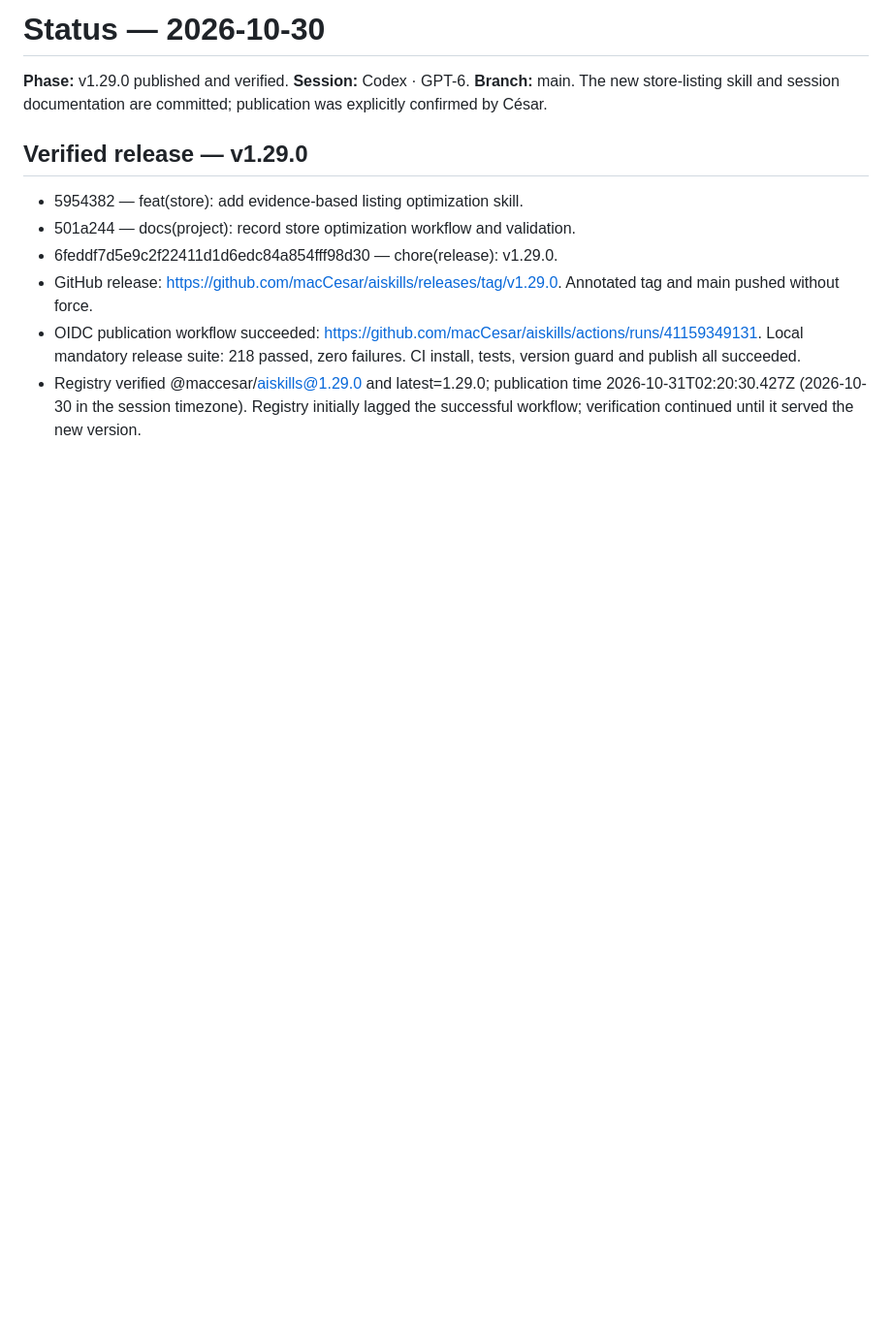
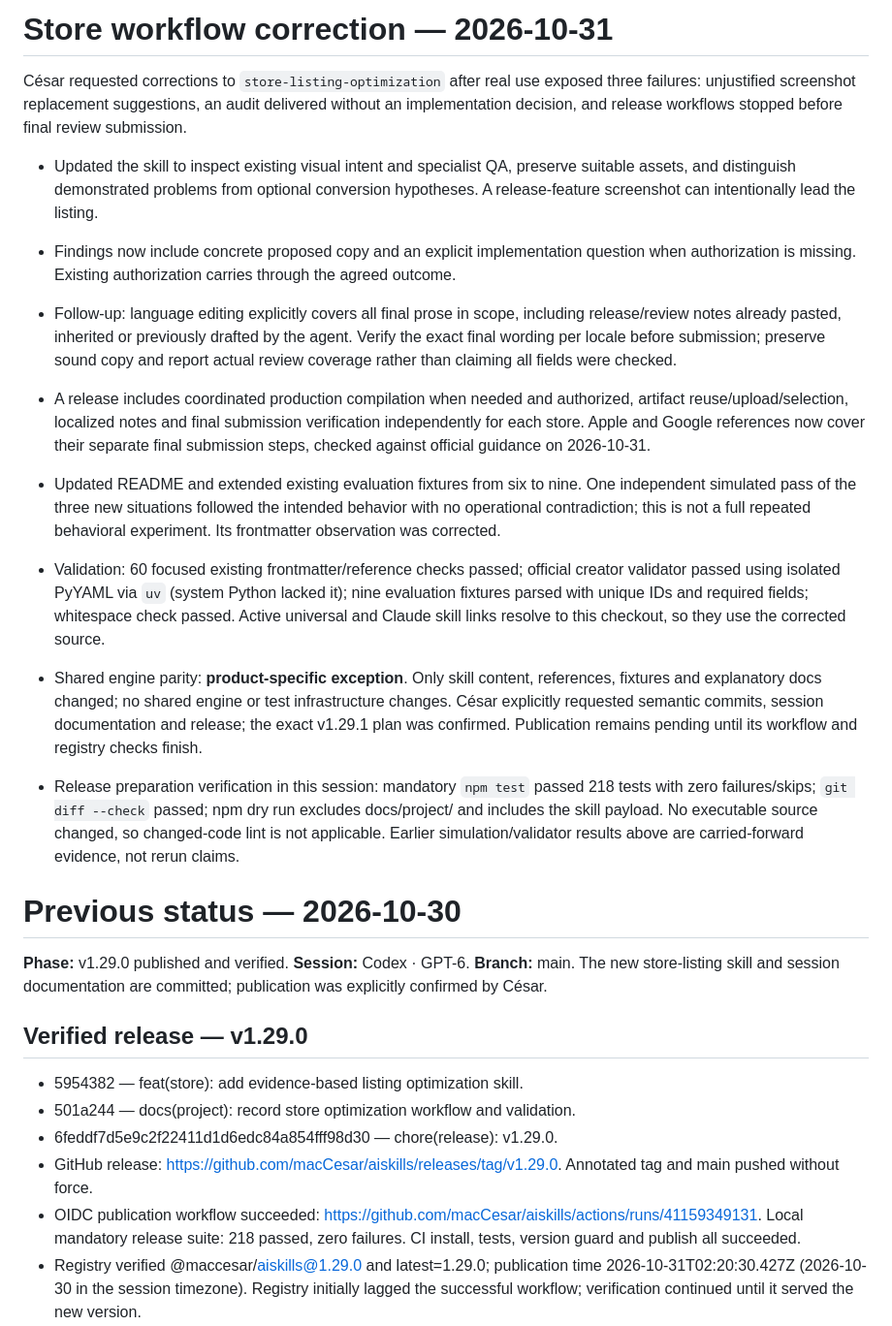
Before and after one commit to macCesar/aiskills, a Markdown page: docs/project/status.md, the part around the change. Shown at 97% size. Drawn GitHub-style; blank space fills up the shorter version.

Commit message:
docs(project): record store workflow corrections and validation

```diff
--- a/docs/project/status.md
+++ b/docs/project/status.md
@@ -1,4 +1,18 @@
-# Status — 2026-10-30
+# Store workflow correction — 2026-10-31
+
+César requested corrections to `store-listing-optimization` after real use exposed three failures: unjustified screenshot replacement suggestions, an audit delivered without an implementation decision, and release workflows stopped before final review submission.
+
+- Updated the skill to inspect existing visual intent and specialist QA, preserve suitable assets, and distinguish demonstrated problems from optional conversion hypotheses. A release-feature screenshot can intentionally lead the listing.
+- Findings now include concrete proposed copy and an explicit implementation question when authorization is missing. Existing authorization carries through the agreed outcome.
+- Follow-up: language editing explicitly covers all final prose in scope, including release/review notes already pasted, inherited or previously drafted by the agent. Verify the exact final wording per locale before submission; preserve sound copy and report actual review coverage rather than claiming all fields were checked.
+- A release includes coordinated production compilation when needed and authorized, artifact reuse/upload/selection, localized notes and final submission verification independently for each store. Apple and Google references now cover their separate final submission steps, checked against official guidance on 2026-10-31.
+- Updated README and extended existing evaluation fixtures from six to nine. One independent simulated pass of the three new situations followed the intended behavior with no operational contradiction; this is not a full repeated behavioral experiment. Its frontmatter observation was corrected.
+- Validation: 60 focused existing frontmatter/reference checks passed; official creator validator passed using isolated PyYAML via `uv` (system Python lacked it); nine evaluation fixtures parsed with unique IDs and required fields; whitespace check passed. Active universal and Claude skill links resolve to this checkout, so they use the corrected source.
+- Shared engine parity: **product-specific exception**. Only skill content, references, fixtures and explanatory docs changed; no shared engine or test infrastructure changes. César explicitly requested semantic commits, session documentation and release; the exact v1.29.1 plan was confirmed. Publication remains pending until its workflow and registry checks finish.
+
+- Release preparation verification in this session: mandatory `npm test` passed 218 tests with zero failures/skips; `git diff --check` passed; npm dry run excludes docs/project/ and includes the skill payload. No executable source changed, so changed-code lint is not applicable. Earlier simulation/validator results above are carried-forward evidence, not rerun claims.
+
+# Previous status — 2026-10-30
 
 **Phase:** v1.29.0 published and verified. **Session:** Codex · GPT-6. **Branch:** main. The new store-listing skill and session documentation are committed; publication was explicitly confirmed by César.
 
```
